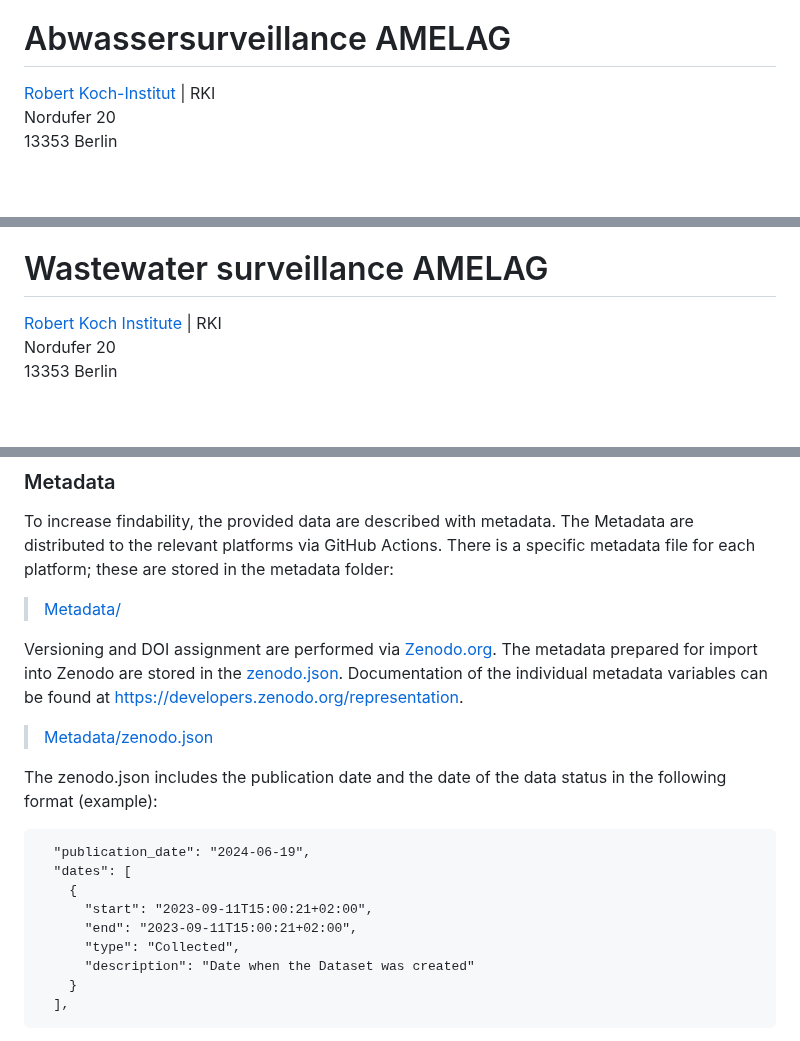
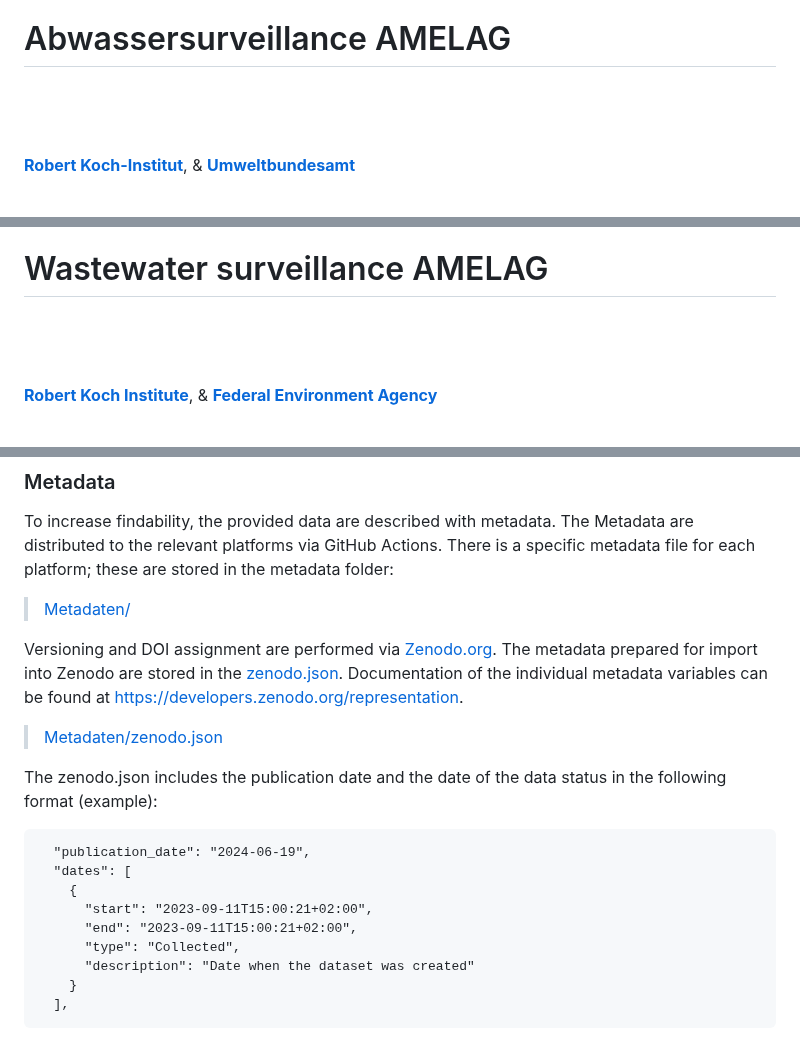
Before and after one commit to robert-koch-institut/Abwassersurveillance_AMELAG, a Markdown page: Readme.md, 3 parts joined by grey strips. Rendered like a GitHub page.

Commit message:
new link to weekly report, adapted readme header style

````diff
--- a/Readme.md
+++ b/Readme.md
@@ -1,9 +4,11 @@
 Dokumentation
 # Abwassersurveillance AMELAG
 
-[Robert Koch-Institut](https://rki.de) | RKI
-Nordufer 20
-13353 Berlin
+<br>
+<br>
+<br>
+
+[**Robert Koch-Institut**](https://www.rki.de/), & [**Umweltbundesamt**](https://www.umweltbundesamt.de/)
 
 <br>
 
@@ -254,9 +266,11 @@ Die im Datensatz bereitgestellten Daten sind, unter Bedingung der Namensnennung
 Documentation
 # Wastewater surveillance AMELAG
 
-[Robert Koch Institute](https://www.rki.de/EN) | RKI
-Nordufer 20
-13353 Berlin
+<br>
+<br>
+<br>
+
+[**Robert Koch Institute**](https://www.rki.de/en), & [**Federal Environment Agency**](https://www.umweltbundesamt.de/en)
 
 <br>
 
@@ -443,11 +460,11 @@ To reproduce the results of the [AMELAG weekly report](https://edoc.rki.de/handl
 
 To increase findability, the provided data are described with metadata. The Metadata are distributed to the relevant platforms via GitHub Actions. There is a specific metadata file for each platform; these are stored in the metadata folder:
 
-> [Metadata/](https://github.com/robert-koch-institut/Abwassersurveillance_AMELAG/tree/main/Metadata/)
+> [Metadaten/](https://github.com/robert-koch-institut/Abwassersurveillance_AMELAG/tree/main/Metadaten/)
 
 Versioning and DOI assignment are performed via [Zenodo.org](https://zenodo.org). The metadata prepared for import into Zenodo are stored in the [zenodo.json](https://github.com/robert-koch-institut/Abwassersurveillance_AMELAG/blob/main/Metadaten/zenodo.json). Documentation of the individual metadata variables can be found at https://developers.zenodo.org/representation.
 
-> [Metadata/zenodo.json](https://github.com/robert-koch-institut/Abwassersurveillance_AMELAG/blob/main/Metadata/zenodo.json)
+> [Metadaten/zenodo.json](https://github.com/robert-koch-institut/Abwassersurveillance_AMELAG/blob/main/Metadaten/zenodo.json)
 
 The zenodo.json includes the publication date and the date of the data status in the following format (example):
 ```
@@ -457,7 +474,7 @@ The zenodo.json includes the publication date and the date of the data status in
       "start": "2023-09-11T15:00:21+02:00",
       "end": "2023-09-11T15:00:21+02:00",
       "type": "Collected",
-      "description": "Date when the Dataset was created"
+      "description": "Date when the dataset was created"
     }
   ],
 ```
````
Also changed, not shown: other parts of Readme.md (+26 -13 lines).
